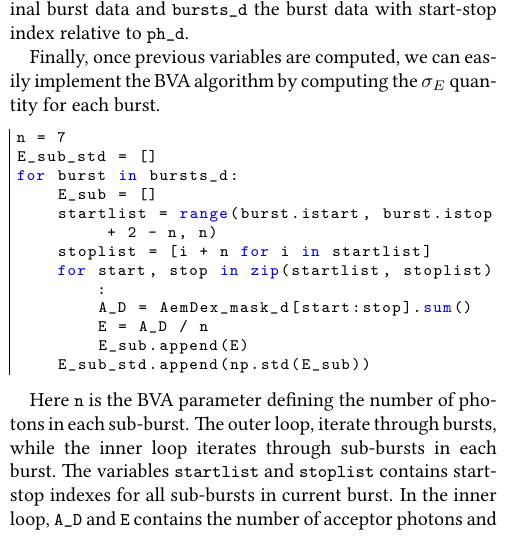
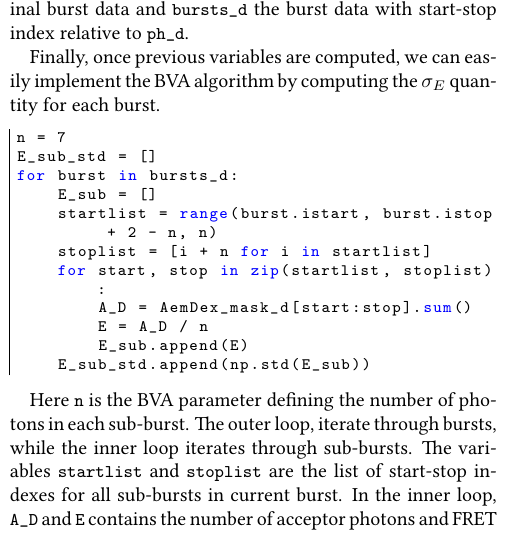
Before and after one commit to tritemio/fretbursts_paper, a LaTeX paper (main.tex, which reads Burst_Variance_Analysis.tex): part of one column of page 13 of 17, cut so that both start at the same text. Compiled offline with pdfLaTeX.

Commit message:
edited Burst_Variance_Analysis.tex

```diff
--- a/Burst_Variance_Analysis.tex
+++ b/Burst_Variance_Analysis.tex
@@ -116,8 +116,8 @@ for burst in bursts_d:
 \end{lstlisting}
 
 Here \verb|n| is the BVA parameter defining the number of photons in each sub-burst. The outer loop,
-iterate through bursts, while the inner loop iterates through sub-bursts in each burst.
-The variables \verb|startlist| and \verb|stoplist| contains start-stop indexes for
+iterate through bursts, while the inner loop iterates through sub-bursts.
+The variables \verb|startlist| and \verb|stoplist| are the list of start-stop indexes for
 all sub-bursts in current burst.
 In the inner loop, \verb|A_D| and \verb|E| contains the number of acceptor photons and
 FRET efficiency for the current sub-burst. Finally, the standard deviation of \verb|E|
```
